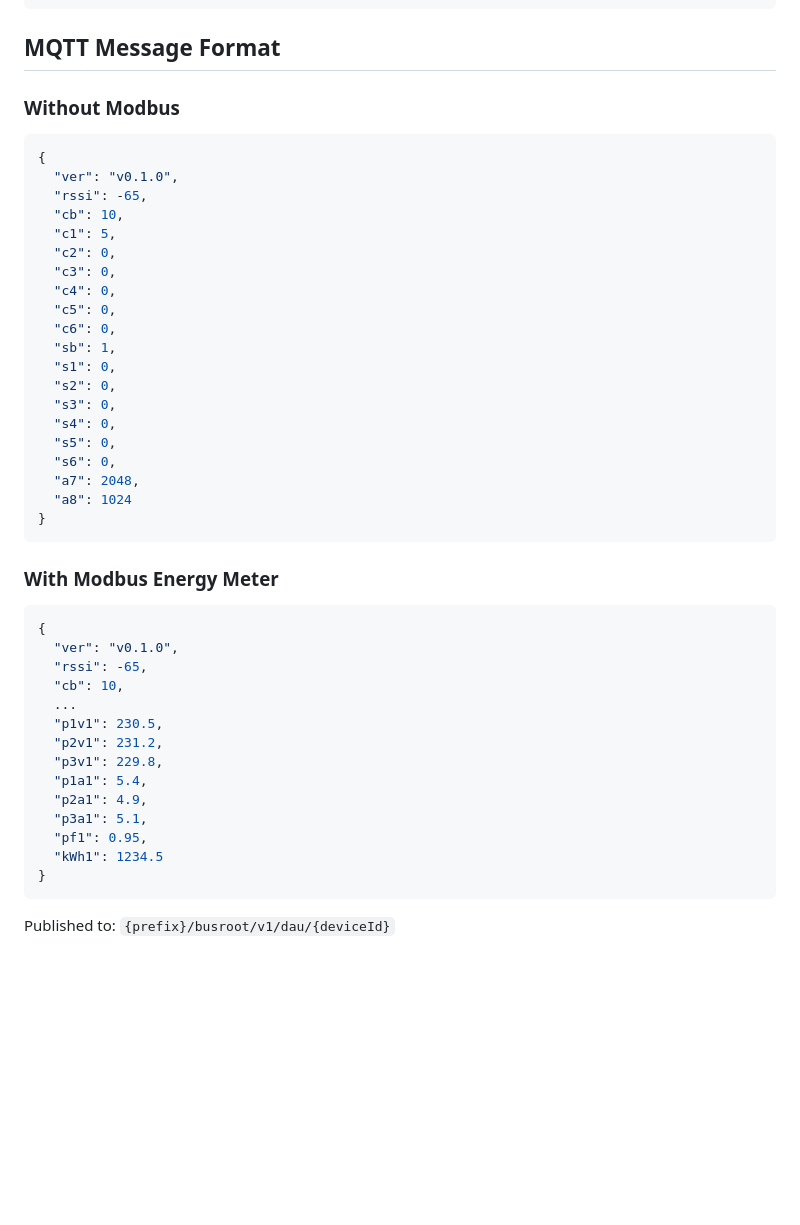
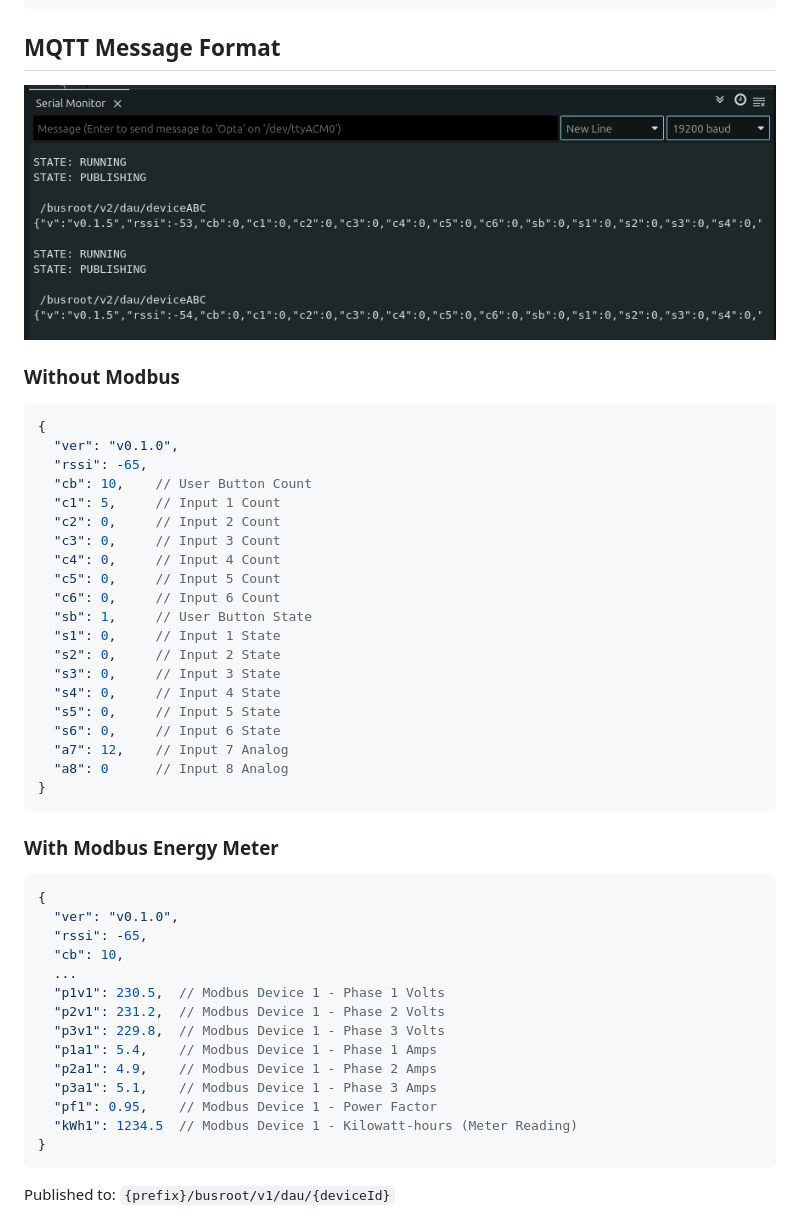
Before and after one commit to outputindustries/busroot-dau, a Markdown page: README.md, the part around the change printed below. GitHub-like rendering; pictures changed too: images/serialmonitor.png (added); blank space fills up the shorter version.

Commit message:
improve Readme with images

````diff
--- a/README.md
+++ b/README.md
@@ -56,27 +62,29 @@ busroot-dau/
 
 ## MQTT Message Format
 
+![Arduino IDE Serial Monitor](./images/serialmonitor.png)
+
 ### Without Modbus
 ```json
 {
   "ver": "v0.1.0",
   "rssi": -65,
-  "cb": 10,
-  "c1": 5,
-  "c2": 0,
-  "c3": 0,
-  "c4": 0,
-  "c5": 0,
-  "c6": 0,
-  "sb": 1,
-  "s1": 0,
-  "s2": 0,
-  "s3": 0,
-  "s4": 0,
-  "s5": 0,
-  "s6": 0,
-  "a7": 2048,
-  "a8": 1024
+  "cb": 10,    // User Button Count
+  "c1": 5,     // Input 1 Count
+  "c2": 0,     // Input 2 Count
+  "c3": 0,     // Input 3 Count
+  "c4": 0,     // Input 4 Count
+  "c5": 0,     // Input 5 Count
+  "c6": 0,     // Input 6 Count
+  "sb": 1,     // User Button State
+  "s1": 0,     // Input 1 State
+  "s2": 0,     // Input 2 State
+  "s3": 0,     // Input 3 State
+  "s4": 0,     // Input 4 State
+  "s5": 0,     // Input 5 State
+  "s6": 0,     // Input 6 State
+  "a7": 12,    // Input 7 Analog
+  "a8": 0      // Input 8 Analog
 }
 ```
 
@@ -87,14 +95,14 @@ busroot-dau/
   "rssi": -65,
   "cb": 10,
   ...
-  "p1v1": 230.5,
-  "p2v1": 231.2,
-  "p3v1": 229.8,
-  "p1a1": 5.4,
-  "p2a1": 4.9,
-  "p3a1": 5.1,
-  "pf1": 0.95,
-  "kWh1": 1234.5
+  "p1v1": 230.5,  // Modbus Device 1 - Phase 1 Volts
+  "p2v1": 231.2,  // Modbus Device 1 - Phase 2 Volts
+  "p3v1": 229.8,  // Modbus Device 1 - Phase 3 Volts
+  "p1a1": 5.4,    // Modbus Device 1 - Phase 1 Amps
+  "p2a1": 4.9,    // Modbus Device 1 - Phase 2 Amps
+  "p3a1": 5.1,    // Modbus Device 1 - Phase 3 Amps
+  "pf1": 0.95,    // Modbus Device 1 - Power Factor
+  "kWh1": 1234.5  // Modbus Device 1 - Kilowatt-hours (Meter Reading)
 }
 ```
 
````
Also changed, not shown: other parts of README.md (+11 -5 lines), images/opta.png (added), images/prog.png (added).
